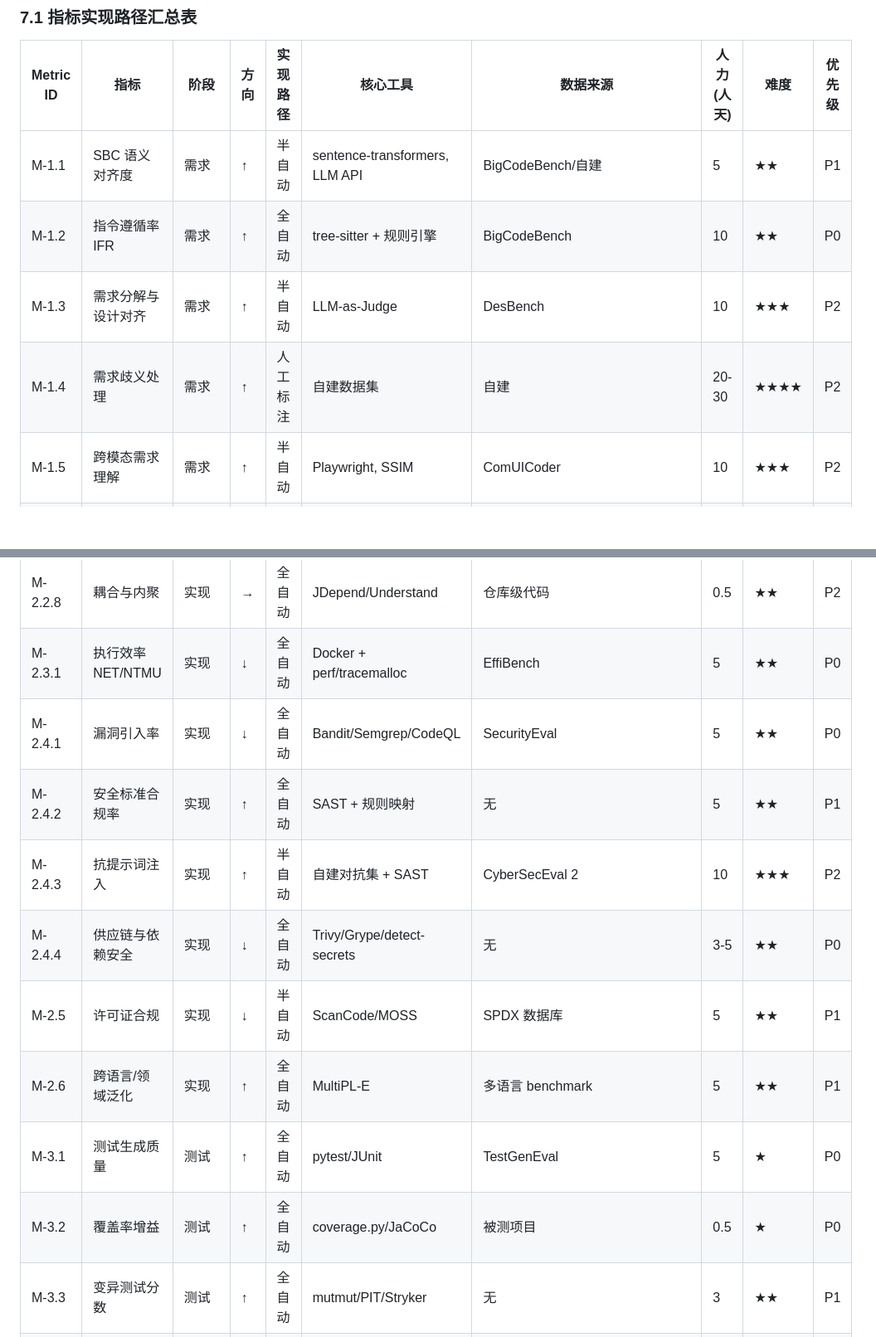
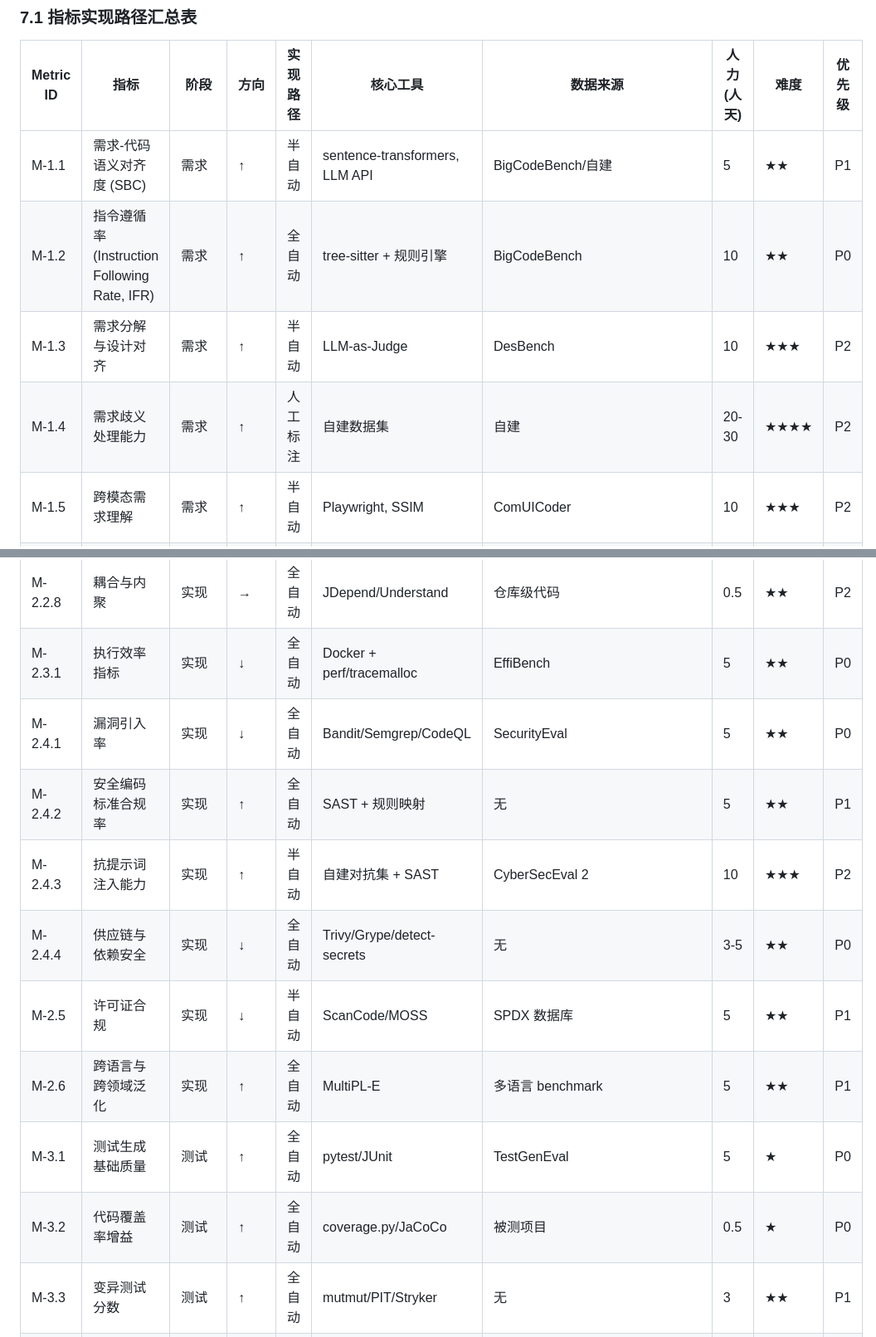
Before and after one commit to 1719930244/templog, a Markdown page: se-lifecycle-code-eval-survey/细粒度评测指标体系构建提案-v0.3.md, 2 parts joined by grey strips. Shown at 83% size. Drawn GitHub-style; blank space fills up the shorter version.

```diff
--- a/se-lifecycle-code-eval-survey/细粒度评测指标体系构建提案-v0.3.md
+++ b/se-lifecycle-code-eval-survey/细粒度评测指标体系构建提案-v0.3.md
@@ -1269,10 +1269,10 @@ user_satisfaction = 用户满意度评分（1-5 分，问卷采集）
 
 | Metric ID | 指标 | 阶段 | 方向 | 实现路径 | 核心工具 | 数据来源 | 人力(人天) | 难度 | 优先级 |
 |-----------|------|------|------|---------|---------|---------|-----------|------|--------|
-| M-1.1 | SBC 语义对齐度 | 需求 | ↑ | 半自动 | sentence-transformers, LLM API | BigCodeBench/自建 | 5 | ★★ | P1 |
-| M-1.2 | 指令遵循率 IFR | 需求 | ↑ | 全自动 | tree-sitter + 规则引擎 | BigCodeBench | 10 | ★★ | P0 |
+| M-1.1 | 需求-代码语义对齐度 (SBC) | 需求 | ↑ | 半自动 | sentence-transformers, LLM API | BigCodeBench/自建 | 5 | ★★ | P1 |
+| M-1.2 | 指令遵循率 (Instruction Following Rate, IFR) | 需求 | ↑ | 全自动 | tree-sitter + 规则引擎 | BigCodeBench | 10 | ★★ | P0 |
 | M-1.3 | 需求分解与设计对齐 | 需求 | ↑ | 半自动 | LLM-as-Judge | DesBench | 10 | ★★★ | P2 |
-| M-1.4 | 需求歧义处理 | 需求 | ↑ | 人工标注 | 自建数据集 | 自建 | 20-30 | ★★★★ | P2 |
+| M-1.4 | 需求歧义处理能力 | 需求 | ↑ | 人工标注 | 自建数据集 | 自建 | 20-30 | ★★★★ | P2 |
 | M-1.5 | 跨模态需求理解 | 需求 | ↑ | 半自动 | Playwright, SSIM | ComUICoder | 10 | ★★★ | P2 |
 | M-2.1.1 | pass@k | 实现 | ↑ | 全自动 | Docker 沙箱 | HumanEval/MBPP/LiveCodeBench | 5 | ★ | P0 |
 | M-2.1.2 | 部分正确性 | 实现 | ↑ | 全自动 | 同 pass@k | 同 pass@k | 0.5 | ★ | P0 |
@@ -1284,15 +1284,15 @@ user_satisfaction = 用户满意度评分（1-5 分，问卷采集）
 | M-2.2.6 | 风格一致性 | 实现 | ↑ | 全自动 | radon/multimetric | 项目参考代码 | 5 | ★★ | P1 |
 | M-2.2.7 | 代码自然性 | 实现 | ↓ | 全自动 | CodeGPT/StarCoder-1B | 无 | 5 | ★★ | P2 |
 | M-2.2.8 | 耦合与内聚 | 实现 | → | 全自动 | JDepend/Understand | 仓库级代码 | 0.5 | ★★ | P2 |
-| M-2.3.1 | 执行效率 NET/NTMU | 实现 | ↓ | 全自动 | Docker + perf/tracemalloc | EffiBench | 5 | ★★ | P0 |
+| M-2.3.1 | 执行效率指标 | 实现 | ↓ | 全自动 | Docker + perf/tracemalloc | EffiBench | 5 | ★★ | P0 |
 | M-2.4.1 | 漏洞引入率 | 实现 | ↓ | 全自动 | Bandit/Semgrep/CodeQL | SecurityEval | 5 | ★★ | P0 |
-| M-2.4.2 | 安全标准合规率 | 实现 | ↑ | 全自动 | SAST + 规则映射 | 无 | 5 | ★★ | P1 |
-| M-2.4.3 | 抗提示词注入 | 实现 | ↑ | 半自动 | 自建对抗集 + SAST | CyberSecEval 2 | 10 | ★★★ | P2 |
+| M-2.4.2 | 安全编码标准合规率 | 实现 | ↑ | 全自动 | SAST + 规则映射 | 无 | 5 | ★★ | P1 |
+| M-2.4.3 | 抗提示词注入能力 | 实现 | ↑ | 半自动 | 自建对抗集 + SAST | CyberSecEval 2 | 10 | ★★★ | P2 |
 | M-2.4.4 | 供应链与依赖安全 | 实现 | ↓ | 全自动 | Trivy/Grype/detect-secrets | 无 | 3-5 | ★★ | P0 |
 | M-2.5 | 许可证合规 | 实现 | ↓ | 半自动 | ScanCode/MOSS | SPDX 数据库 | 5 | ★★ | P1 |
-| M-2.6 | 跨语言/领域泛化 | 实现 | ↑ | 全自动 | MultiPL-E | 多语言 benchmark | 5 | ★★ | P1 |
-| M-3.1 | 测试生成质量 | 测试 | ↑ | 全自动 | pytest/JUnit | TestGenEval | 5 | ★ | P0 |
-| M-3.2 | 覆盖率增益 | 测试 | ↑ | 全自动 | coverage.py/JaCoCo | 被测项目 | 0.5 | ★ | P0 |
+| M-2.6 | 跨语言与跨领域泛化 | 实现 | ↑ | 全自动 | MultiPL-E | 多语言 benchmark | 5 | ★★ | P1 |
+| M-3.1 | 测试生成基础质量 | 测试 | ↑ | 全自动 | pytest/JUnit | TestGenEval | 5 | ★ | P0 |
+| M-3.2 | 代码覆盖率增益 | 测试 | ↑ | 全自动 | coverage.py/JaCoCo | 被测项目 | 0.5 | ★ | P0 |
 | M-3.3 | 变异测试分数 | 测试 | ↑ | 全自动 | mutmut/PIT/Stryker | 无 | 3 | ★★ | P1 |
 | M-3.4 | 测试预言质量 | 测试 | ↑ | 半自动 | tree-sitter + 变异框架 | Defects4J/BugsInPy | 5 | ★★ | P1 |
 | M-3.5 | 回归测试安全性 | 测试 | ↑ | 全自动 | 测试框架 | SWE-bench | 0.5 | ★ | P0 |
```
Also changed, not shown: other parts of se-lifecycle-code-eval-survey/细粒度评测指标体系构建提案-v0.3.md (+67 -66 lines).
